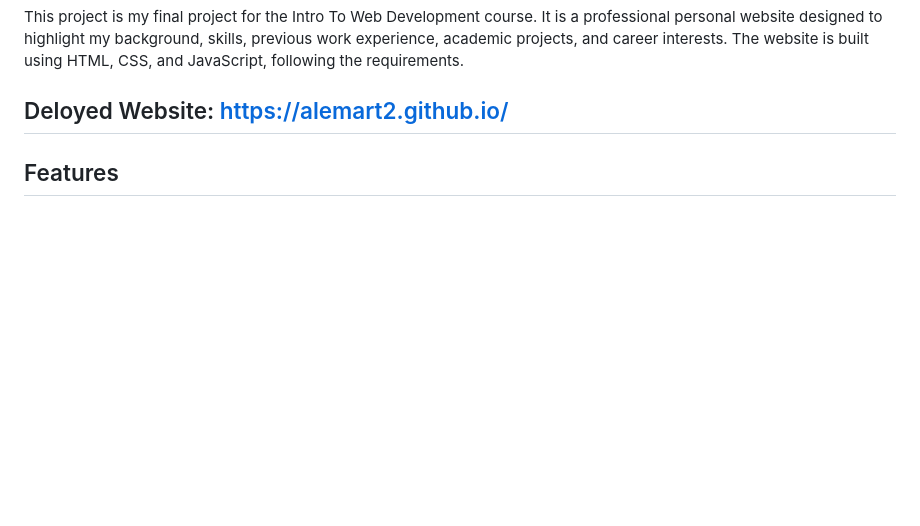
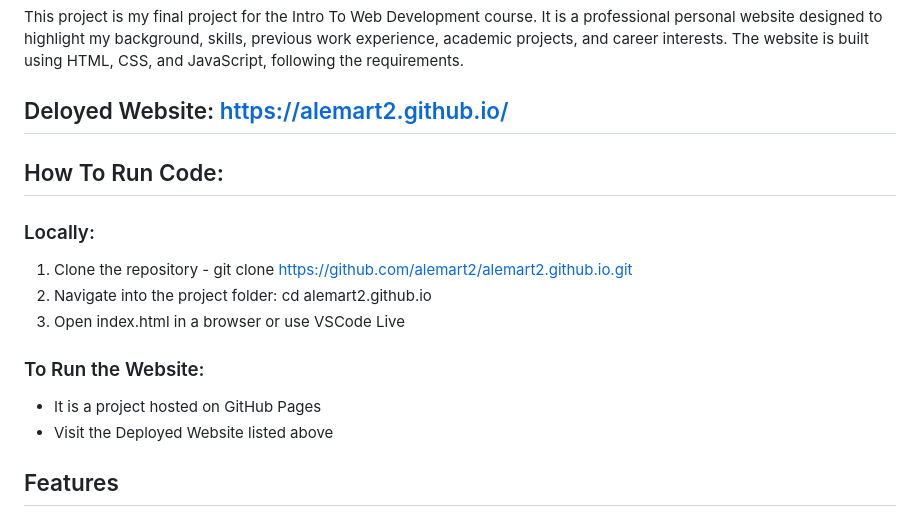
Before and after one commit to alemart2/alemart2.github.io, a Markdown page: README.md, the part around the change. Rendered like a GitHub page; blank space fills up the shorter version.

Commit message:
Final update to README.md

```diff
--- a/README.md
+++ b/README.md
@@ -4,6 +4,15 @@ This project is my final project for the Intro To Web Development course.
 It is a professional personal website designed to highlight my background, skills, previous work experience, academic projects, and career interests. The website is built using HTML, CSS, and JavaScript, following the requirements.
 
 ## Deloyed Website: https://alemart2.github.io/
+
+## How To Run Code:
+### Locally:
+1. Clone the repository - git clone https://github.com/alemart2/alemart2.github.io.git
+2. Navigate into the project folder: cd alemart2.github.io
+3. Open index.html in a browser or use VSCode Live
+### To Run the Website:
+- It is a project hosted on GitHub Pages
+- Visit the Deployed Website listed above
 
 ## Features
 
```
